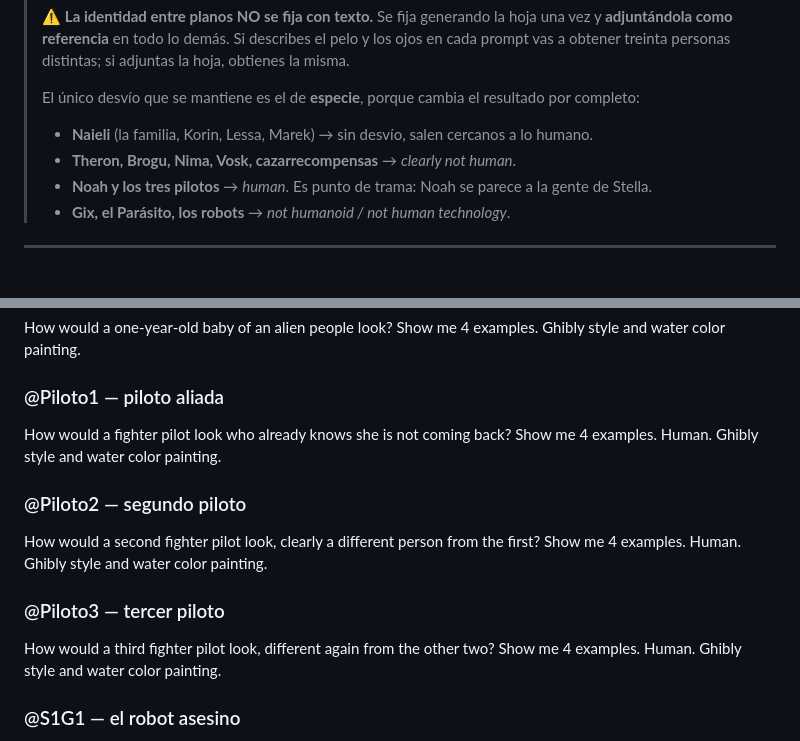
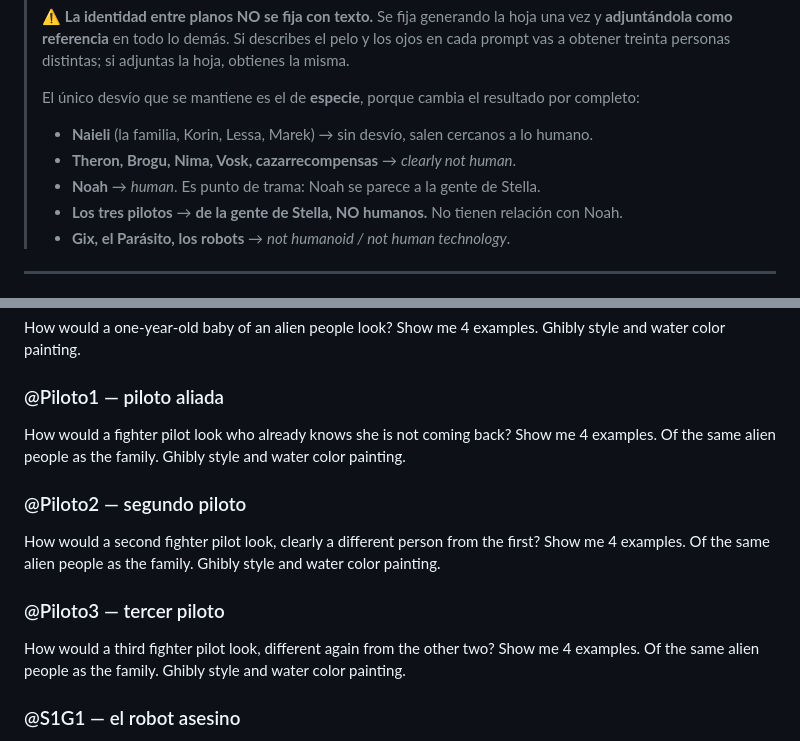
Before and after one commit to giopark4444-commits/stella-, a Markdown page: guion/PROMPTS_PERSONAJES_MINI.md, 2 parts joined by grey strips. Drawn GitHub-style.

Commit message:
Los pilotos no son humanos y no tienen nada que ver con Noah
Gio me corrige y tenia razon. Y ya se de donde me salio el error: LAS TRES HOJAS
DE PILOTO DECIAN «Human», y de ahi ate que los tres pilotos capturados en la
huida fueran los tres humanos de la tripulacion de la plaza.

No lo son. Los pilotos son aliados de Erdia —de la gente de Stella— que murieron
o cayeron presos abriendole el cielo. Noah es humano, y la humanidad son los
descendientes de los desterrados de Erdia, que es otra cosa y otro hilo.

Corregidas las tres hojas: «of the same alien people as the family» en vez de
«Human». Y anotado en canon, con aviso explicito, para que ni yo ni nadie vuelva
a hacer esa asociacion dentro de seis versiones.

Queda abierto de verdad: @TrioHumano —los tres humanos que pelean en la plaza en
el ano 24— sigue sin origen en el guion. No son los pilotos. Lo dejo senalado sin
proponer nada.

Co-Authored-By: Claude Fable 5 <noreply@anthropic.com>

```diff
--- a/guion/PROMPTS_PERSONAJES_MINI.md
+++ b/guion/PROMPTS_PERSONAJES_MINI.md
@@ -10,7 +10,8 @@
 > El único desvío que se mantiene es el de **especie**, porque cambia el resultado por completo:
 > - **Naieli** (la familia, Korin, Lessa, Marek) → sin desvío, salen cercanos a lo humano.
 > - **Theron, Brogu, Nima, Vosk, cazarrecompensas** → *clearly not human*.
-> - **Noah y los tres pilotos** → *human*. Es punto de trama: Noah se parece a la gente de Stella.
+> - **Noah** → *human*. Es punto de trama: Noah se parece a la gente de Stella.
+> - **Los tres pilotos** → **de la gente de Stella, NO humanos.** No tienen relación con Noah.
 > - **Gix, el Parásito, los robots** → *not humanoid / not human technology*.
 
 ---
@@ -36,13 +37,13 @@ How would the scientist of an alien king look, on the day he learns what his kin
 How would a one-year-old baby of an alien people look? Show me 4 examples. Ghibly style and water color painting.
 
 ### @Piloto1 — piloto aliada
-How would a fighter pilot look who already knows she is not coming back? Show me 4 examples. Human. Ghibly style and water color painting.
+How would a fighter pilot look who already knows she is not coming back? Show me 4 examples. Of the same alien people as the family. Ghibly style and water color painting.
 
 ### @Piloto2 — segundo piloto
-How would a second fighter pilot look, clearly a different person from the first? Show me 4 examples. Human. Ghibly style and water color painting.
+How would a second fighter pilot look, clearly a different person from the first? Show me 4 examples. Of the same alien people as the family. Ghibly style and water color painting.
 
 ### @Piloto3 — tercer piloto
-How would a third fighter pilot look, different again from the other two? Show me 4 examples. Human. Ghibly style and water color painting.
+How would a third fighter pilot look, different again from the other two? Show me 4 examples. Of the same alien people as the family. Ghibly style and water color painting.
 
 ### @S1G1 — el robot asesino
 How would an alien assassin machine look, built to kill one person quietly? Show me 4 examples. Not human technology. Ghibly style and water color painting.
```
